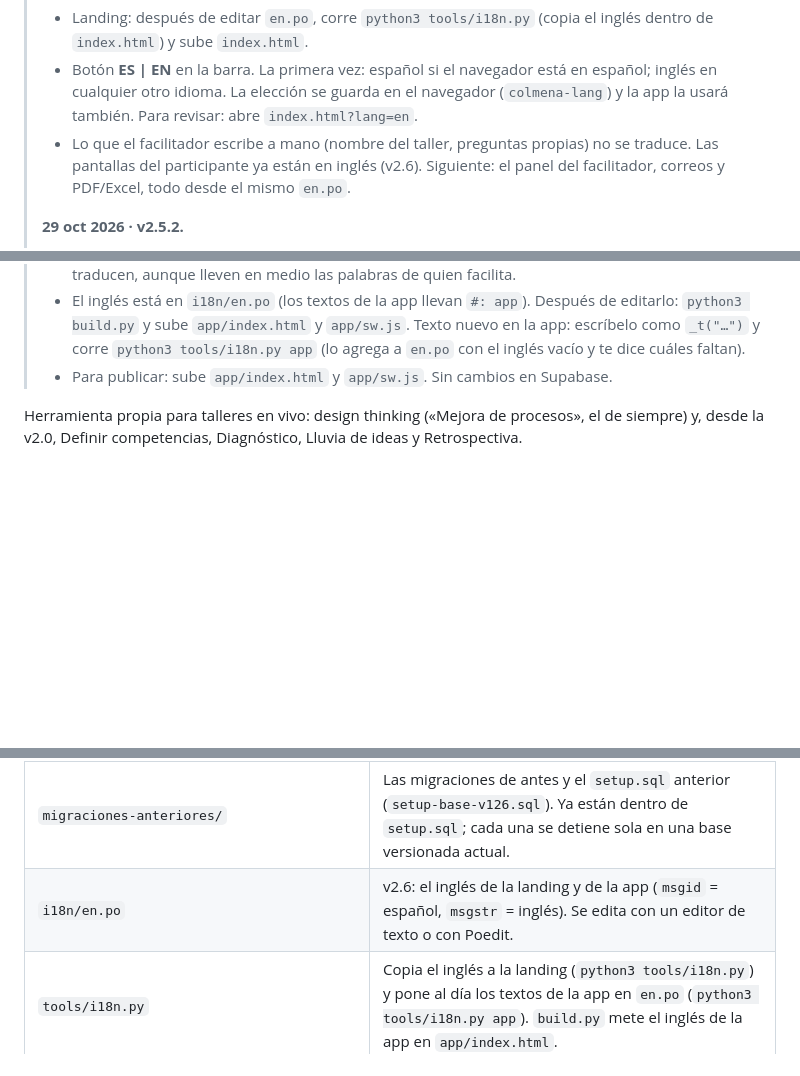
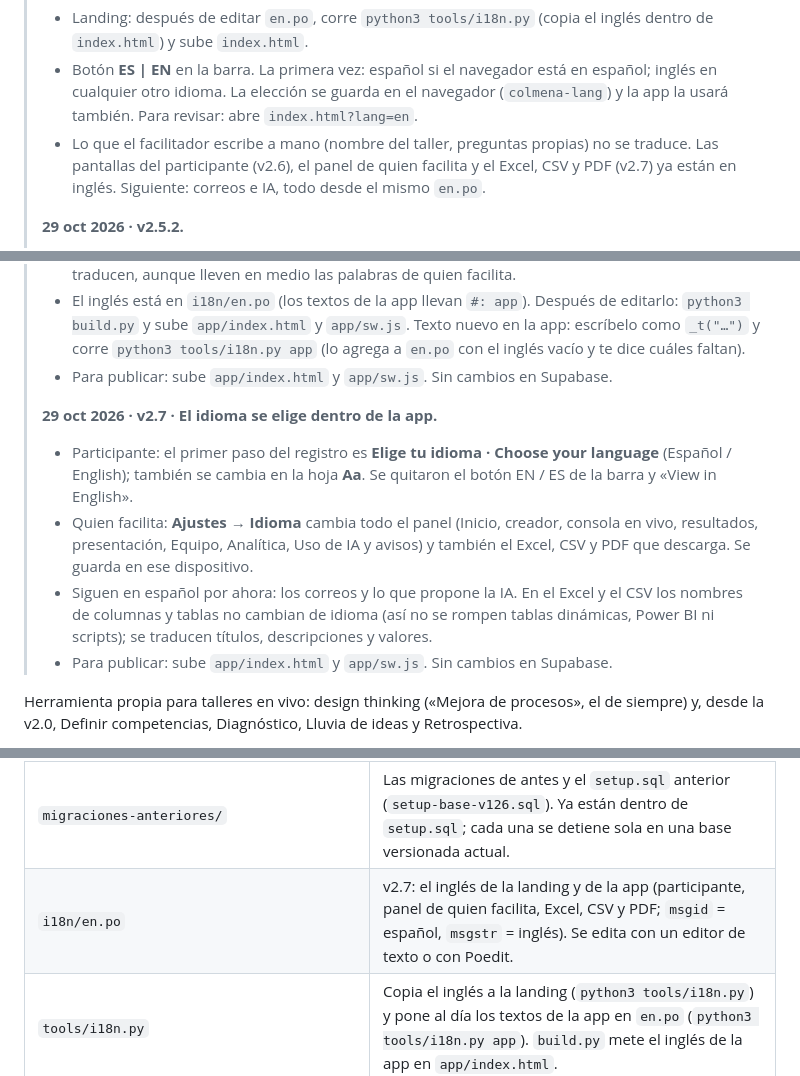
Before and after one commit to chriswat3rs/colmena-workshop, a Markdown page: README.md, 3 parts joined by grey strips. GitHub-like rendering; blank space fills up the shorter version.

Commit message:
v2.7 · README (idioma en Ajustes y al inicio del registro)
Nota de la v2.7 arriba del README y en.po ampliado en la tabla de estructura.

```diff
--- a/README.md
+++ b/README.md
@@ -12,7 +12,7 @@
 > **Idiomas (español / inglés), desde el 28 oct 2026.** El original es español. El inglés vive en un solo archivo: **`i18n/en.po`** (`msgid` = español, `msgstr` = inglés; se abre con un editor de texto o con Poedit). Sin IA ni costo.
 > - Landing: después de editar `en.po`, corre `python3 tools/i18n.py` (copia el inglés dentro de `index.html`) y sube `index.html`.
 > - Botón **ES | EN** en la barra. La primera vez: español si el navegador está en español; inglés en cualquier otro idioma. La elección se guarda en el navegador (`colmena-lang`) y la app la usará también. Para revisar: abre `index.html?lang=en`.
-> - Lo que el facilitador escribe a mano (nombre del taller, preguntas propias) no se traduce. Las pantallas del participante ya están en inglés (v2.6). Siguiente: el panel del facilitador, correos y PDF/Excel, todo desde el mismo `en.po`.
+> - Lo que el facilitador escribe a mano (nombre del taller, preguntas propias) no se traduce. Las pantallas del participante (v2.6), el panel de quien facilita y el Excel, CSV y PDF (v2.7) ya están en inglés. Siguiente: correos e IA, todo desde el mismo `en.po`.
 >
 > **29 oct 2026 · v2.5.2.**
 > - Landing: menú de hamburguesa cuando las secciones ya no caben en la barra, caja de Cloudflare visible arriba del botón del formulario y abejas que cruzan entre secciones al hacer scroll (con «reducir movimiento» se quedan quietas).
@@ -26,6 +26,12 @@
 > - Qué idioma ve: la primera vez, el de su celular o computadora (español si lo tiene antes que el inglés; cualquier otro idioma → inglés). Lo cambia en la hoja **Aa** (Idioma, texto y contraste); en tablet y computadora también con el botón **EN / ES** de la barra, y en celular con «View in English» bajo «Comenzar». La elección se comparte con la landing (`colmena-lang`). Para revisar: `colmena.work/app/?s=CÓDIGO&lang=en`.
 > - Lo que escriben quien facilita y la sala (nombre del taller, preguntas propias, etapas, tarjetas, ideas) se queda como se escribió. Las preguntas que salen de las plantillas de los 5 tipos sí se traducen, aunque lleven en medio las palabras de quien facilita.
 > - El inglés está en `i18n/en.po` (los textos de la app llevan `#: app`). Después de editarlo: `python3 build.py` y sube `app/index.html` y `app/sw.js`. Texto nuevo en la app: escríbelo como `_t("…")` y corre `python3 tools/i18n.py app` (lo agrega a `en.po` con el inglés vacío y te dice cuáles faltan).
+> - Para publicar: sube `app/index.html` y `app/sw.js`. Sin cambios en Supabase.
+>
+> **29 oct 2026 · v2.7 · El idioma se elige dentro de la app.**
+> - Participante: el primer paso del registro es **Elige tu idioma · Choose your language** (Español / English); también se cambia en la hoja **Aa**. Se quitaron el botón EN / ES de la barra y «View in English».
+> - Quien facilita: **Ajustes → Idioma** cambia todo el panel (Inicio, creador, consola en vivo, resultados, presentación, Equipo, Analítica, Uso de IA y avisos) y también el Excel, CSV y PDF que descarga. Se guarda en ese dispositivo.
+> - Siguen en español por ahora: los correos y lo que propone la IA. En el Excel y el CSV los nombres de columnas y tablas no cambian de idioma (así no se rompen tablas dinámicas, Power BI ni scripts); se traducen títulos, descripciones y valores.
 > - Para publicar: sube `app/index.html` y `app/sw.js`. Sin cambios en Supabase.
 
 Herramienta propia para talleres en vivo: design thinking («Mejora de procesos», el de siempre) y, desde la v2.0, Definir competencias, Diagnóstico, Lluvia de ideas y Retrospectiva.
@@ -303,7 +309,7 @@ where user_id = (select id from auth.users where email = 'tu-correo@empresa.com'
 | `migracion-v232-mapa-interacciones.sql` | v2.3.2: mapa privado de interacciones por acción, audiencia, pantalla y dispositivo. |
 | `migracion-v250-eliminar-cuenta.sql` | v2.5.0: «Eliminar mi cuenta» en Ajustes. Los talleres pasan a una persona admin y nadie puede dejar a Colmena sin admin. |
 | `migraciones-anteriores/` | Las migraciones de antes y el `setup.sql` anterior (`setup-base-v126.sql`). Ya están dentro de `setup.sql`; cada una se detiene sola en una base versionada actual. |
-| `i18n/en.po` | v2.6: el inglés de la landing y de la app (`msgid` = español, `msgstr` = inglés). Se edita con un editor de texto o con Poedit. |
+| `i18n/en.po` | v2.7: el inglés de la landing y de la app (participante, panel de quien facilita, Excel, CSV y PDF; `msgid` = español, `msgstr` = inglés). Se edita con un editor de texto o con Poedit. |
 | `tools/i18n.py` | Copia el inglés a la landing (`python3 tools/i18n.py`) y pone al día los textos de la app en `en.po` (`python3 tools/i18n.py app`). `build.py` mete el inglés de la app en `app/index.html`. |
 | `tools/arma_setup.py` | Arma `setup.sql` juntando la base y las migraciones en orden (`--guardias` pone la guardia a las archivadas). |
 | `pruebas/` | Pruebas de base de datos (`sql/probar_sql.py`), de pantallas (`navegador/`) y de seguridad (`seguridad/`). Ver `pruebas/LEEME.md`. |
```
